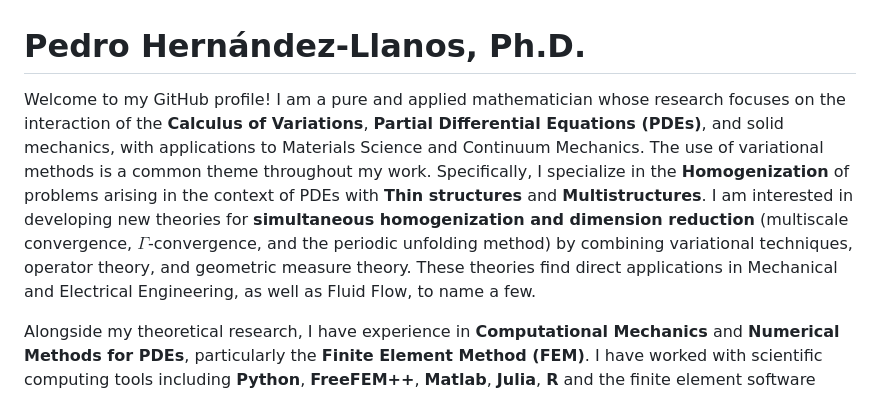
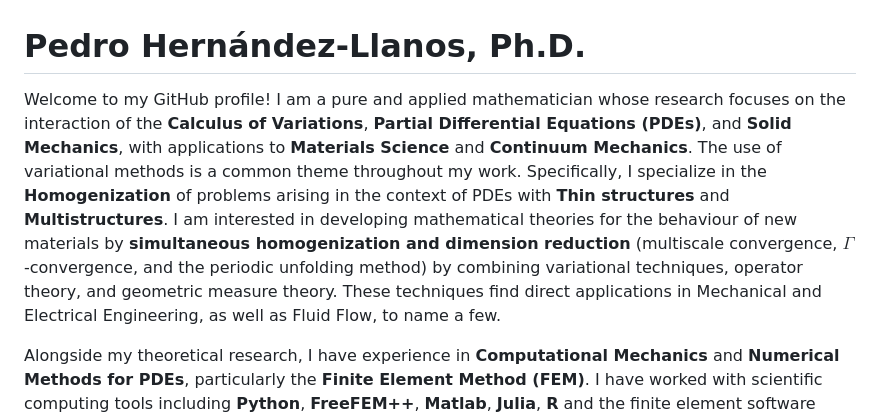
Before and after one commit to pedrohernandez-jpg/pedrohernandez-jpg.github.io, a Markdown page: README.md, the part around the change. GitHub-like rendering.

Commit message:
Revise README to enhance clarity and detail
Updated the description of research focus and interests.

```diff
--- a/README.md
+++ b/README.md
@@ -1,6 +1,6 @@
 # Pedro Hernández-Llanos, Ph.D.
 
-Welcome to my GitHub profile! I am a pure and applied mathematician whose research focuses on the interaction of the **Calculus of Variations**, **Partial Differential Equations (PDEs)**, and solid mechanics, with applications to Materials Science and Continuum Mechanics. The use of variational methods is a common theme throughout my work. Specifically, I specialize in the **Homogenization** of problems arising in the context of PDEs with **Thin structures** and **Multistructures**. I am interested in developing new theories for **simultaneous homogenization and dimension reduction** (multiscale convergence, $\Gamma$-convergence, and the periodic unfolding method) by combining variational techniques, operator theory, and geometric measure theory. These theories find direct applications in Mechanical and Electrical Engineering, as well as Fluid Flow, to name a few.
+Welcome to my GitHub profile! I am a pure and applied mathematician whose research focuses on the interaction of the **Calculus of Variations**, **Partial Differential Equations (PDEs)**, and **Solid Mechanics**, with applications to **Materials Science** and **Continuum Mechanics**. The use of variational methods is a common theme throughout my work. Specifically, I specialize in the **Homogenization** of problems arising in the context of PDEs with **Thin structures** and **Multistructures**. I am interested in developing mathematical theories for the behaviour of new materials by **simultaneous homogenization and dimension reduction** (multiscale convergence, $\Gamma$-convergence, and the periodic unfolding method) by combining variational techniques, operator theory, and geometric measure theory. These techniques find direct applications in Mechanical and Electrical Engineering, as well as Fluid Flow, to name a few.
 
 Alongside my theoretical research, I have experience in **Computational Mechanics** and **Numerical Methods for PDEs**, particularly the **Finite Element Method (FEM)**. I have worked with scientific computing tools including **Python**, **FreeFEM++**, **Matlab**, **Julia**, **R** and the finite element software **NGSolve**, applying numerical techniques to the simulation and analysis of complex physical systems. My current interests also include **computational modeling of nonlinear materials** and **soft matter systems**, where analytical and numerical approaches are combined to investigate **stability phenomena** and multiscale behavior.
 
```
